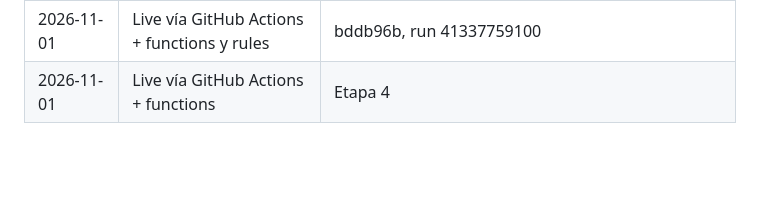
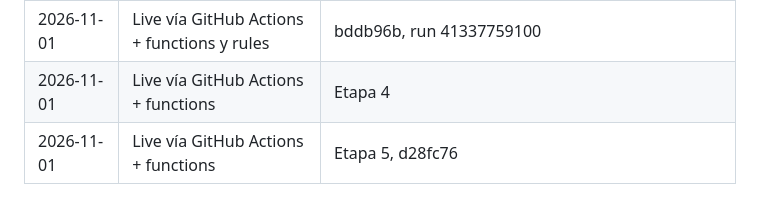
Before and after one commit to edspohr/growth-buddies, a Markdown page: docs/redesign/PROGRESS.md, the part around the change. GitHub-like rendering; blank space fills up the shorter version.

Commit message:
docs: record Stage 5 deploy
Co-Authored-By: Claude Opus 5.5 <noreply@anthropic.com>

```diff
--- a/docs/redesign/PROGRESS.md
+++ b/docs/redesign/PROGRESS.md
@@ -52,3 +52,4 @@ Repo de trabajo: ~/dev/growth-buddies (fuera de iCloud). No usar ~/Documents/web
 | 2026-11-01 14:16 | Live growth-buddies.web.app | ded03de desde la rama. Release anterior: 2026-04-02 15:05. Rollback: Firebase Console, Hosting, historial de versiones, o redeploy del commit anterior |
 | 2026-11-01 | Live vía GitHub Actions + functions y rules | bddb96b, run 41337759100 |
 | 2026-11-01 | Live vía GitHub Actions + functions | Etapa 4 |
+| 2026-11-01 | Live vía GitHub Actions + functions | Etapa 5, d28fc76 |
```
